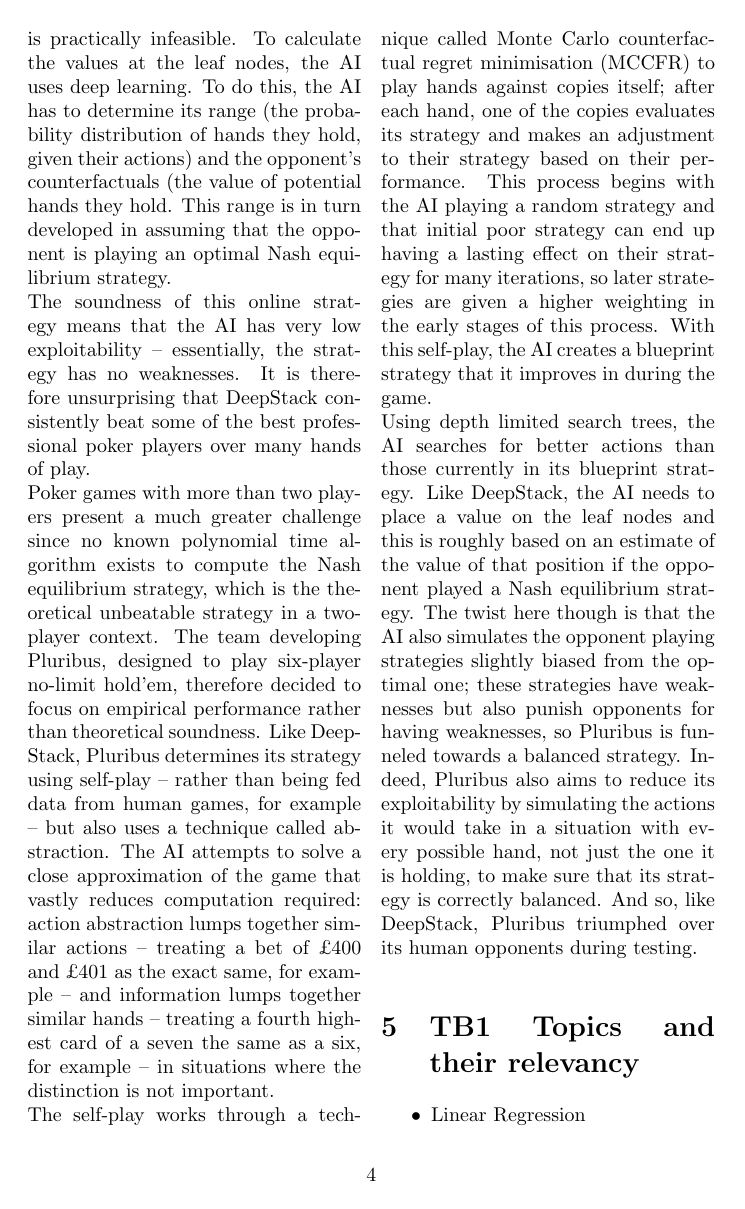
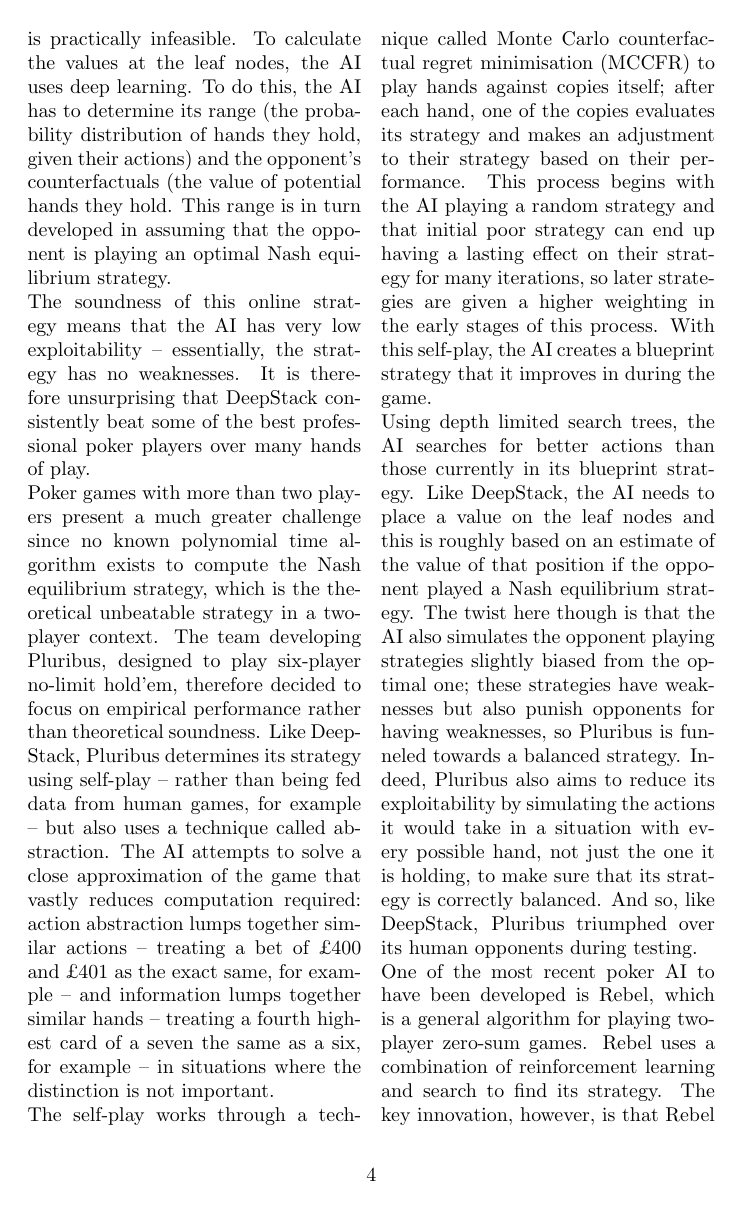
Before and after one commit to EMAT31530/ai-group-project-game-ai-team, a LaTeX document (project proposal.tex): page 5 of 6. Compiled offline with pdfLaTeX.

Commit message:
Added more to literature review

```diff
--- a/project proposal.tex
+++ b/project proposal.tex
@@ -101,6 +101,8 @@
 The self-play works through a technique called Monte Carlo counterfactual regret minimisation (MCCFR) to play hands against copies itself; after each hand, one of the copies evaluates its strategy and makes an adjustment to their strategy based on their performance. This process begins with the AI playing a random strategy and that initial poor strategy can end up having a lasting effect on their strategy for many iterations, so later strategies are given a higher weighting in the early stages of this process. With this self-play, the AI creates a blueprint strategy that it improves in during the game.
 \newline
 Using depth limited search trees, the AI searches for better actions than those currently in its blueprint strategy. Like DeepStack, the AI needs to place a value on the leaf nodes and this is roughly based on an estimate of the value of that position if the opponent played a Nash equilibrium strategy. The twist here though is that the AI also simulates the opponent playing strategies slightly biased from the optimal one; these strategies have weaknesses but also punish opponents for having weaknesses, so Pluribus is funneled towards a balanced strategy. Indeed, Pluribus also aims to reduce its exploitability by simulating the actions it would take in a situation with every possible hand, not just the one it is holding, to make sure that its strategy is correctly balanced. And so, like DeepStack, Pluribus triumphed over its human opponents during testing.
+\newline
+One of the most recent poker AI to have been developed is Rebel, which is a general algorithm for playing two-player zero-sum games. Rebel uses a combination of reinforcement learning and search to find its strategy. The key innovation, however, is that Rebel maintains a public belief state (PBS) for each player, which is the AI’s assessment of what other players think their range is. This allows the game to be treated as if there is perfect information, but just probabilistically. (One assumption here is that other players’ strategies are known, which is less applicable to playing against human opponents.) Like other poker AI, Rebel uses CFR to search for its strategy, and is proven to converge to a Nash equilibrium strategy in two-player zero-sum games. Rebel is one step towards an all-purpose AI that performs well in a variety of tasks, not just one.
 \section{TB1 Topics and their relevancy}
 %not sure whether to write a line or two about each topic and it's relevancy. main topics relevant are game theory and reinforcement learning
 \begin{itemize}
```
